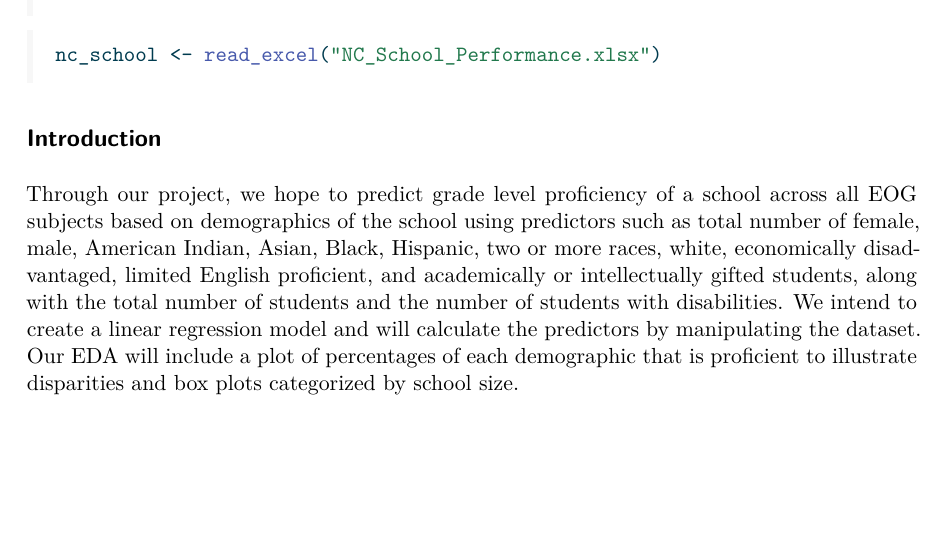
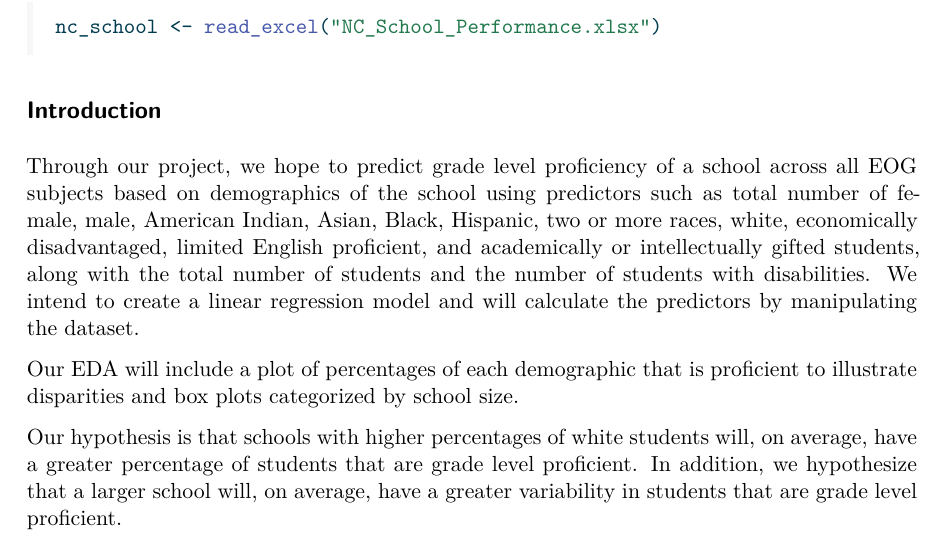
Before and after one commit to alanqiao6/Achievement-Gaps, a Quarto document (final.qmd): part of the page, cut so that both start at the same text, the shorter picture padded with empty space. The pictures show the output file final.pdf that the author committed with the source.

Commit message:
Edited a little

```diff
--- a/final.qmd
+++ b/final.qmd
@@ -21,4 +21,8 @@ nc_school <- read_excel("NC_School_Performance.xlsx")
 
 ## Introduction
 
-Through our project, we hope to predict grade level proficiency of a school across all EOG subjects based on demographics of the school using predictors such as total number of female, male, American Indian, Asian, Black, Hispanic, two or more races, white, economically disadvantaged, limited English proficient, and academically or intellectually gifted students, along with the total number of students and the number of students with disabilities. We intend to create a linear regression model and will calculate the predictors by manipulating the dataset. Our EDA will include a plot of percentages of each demographic that is proficient to illustrate disparities and box plots categorized by school size.
+Through our project, we hope to predict grade level proficiency of a school across all EOG subjects based on demographics of the school using predictors such as total number of female, male, American Indian, Asian, Black, Hispanic, two or more races, white, economically disadvantaged, limited English proficient, and academically or intellectually gifted students, along with the total number of students and the number of students with disabilities. We intend to create a linear regression model and will calculate the predictors by manipulating the dataset.
+
+Our EDA will include a plot of percentages of each demographic that is proficient to illustrate disparities and box plots categorized by school size.
+
+Our hypothesis is that schools with higher percentages of white students will, on average, have a greater percentage of students that are grade level proficient. In addition, we hypothesize that a larger school will, on average, have a greater variability in students that are grade level proficient.
```
Also changed, not shown: final.pdf.
